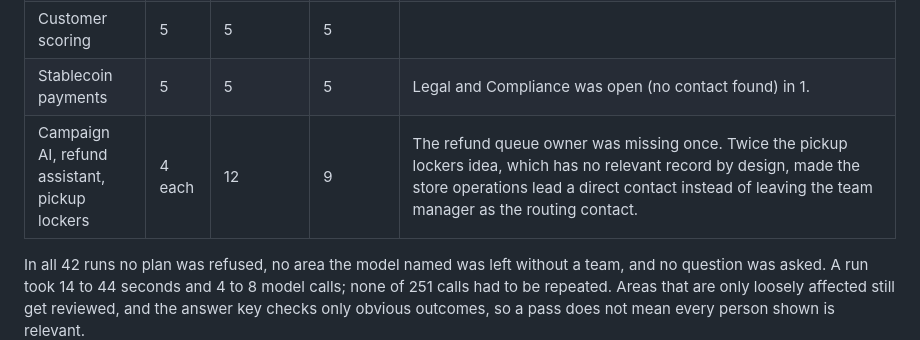
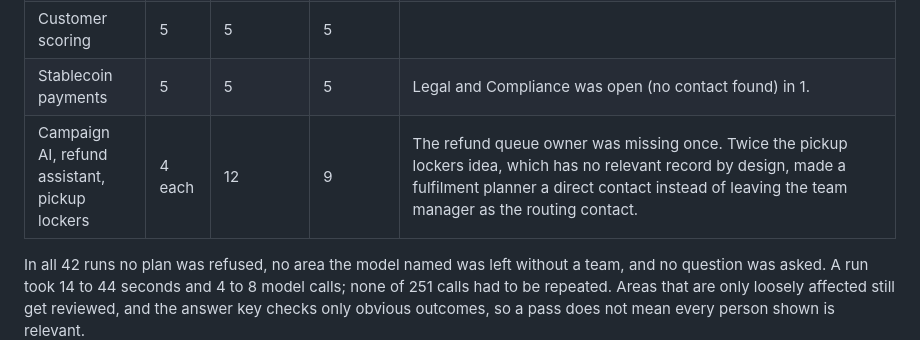
Before and after one commit to furkankuscu08/amazon_v2, a Markdown page: README.md, the part around the change. GitHub-like rendering.

Commit message:
README: name the pickup-lockers direct contact by role correctly

```diff
--- a/README.md
+++ b/README.md
@@ -180,7 +180,7 @@ On 20 October 2026 the seven ideas in `tests/expectations.json` (the answer key:
 | Spending policy change | 10 | 10 | 10 | The answer key requires the current reviewer and the policy reviewer in Legal and Compliance; both were in every plan (1 of 3 before hints). |
 | Customer scoring | 5 | 5 | 5 | |
 | Stablecoin payments | 5 | 5 | 5 | Legal and Compliance was open (no contact found) in 1. |
-| Campaign AI, refund assistant, pickup lockers | 4 each | 12 | 9 | The refund queue owner was missing once. Twice the pickup lockers idea, which has no relevant record by design, made the store operations lead a direct contact instead of leaving the team manager as the routing contact. |
+| Campaign AI, refund assistant, pickup lockers | 4 each | 12 | 9 | The refund queue owner was missing once. Twice the pickup lockers idea, which has no relevant record by design, made a fulfilment planner a direct contact instead of leaving the team manager as the routing contact. |
 
 In all 42 runs no plan was refused, no area the model named was left without a team, and no question was asked. A run took 14 to 44 seconds and 4 to 8 model calls; none of 251 calls had to be repeated. Areas that are only loosely affected still get reviewed, and the answer key checks only obvious outcomes, so a pass does not mean every person shown is relevant.
 
```
